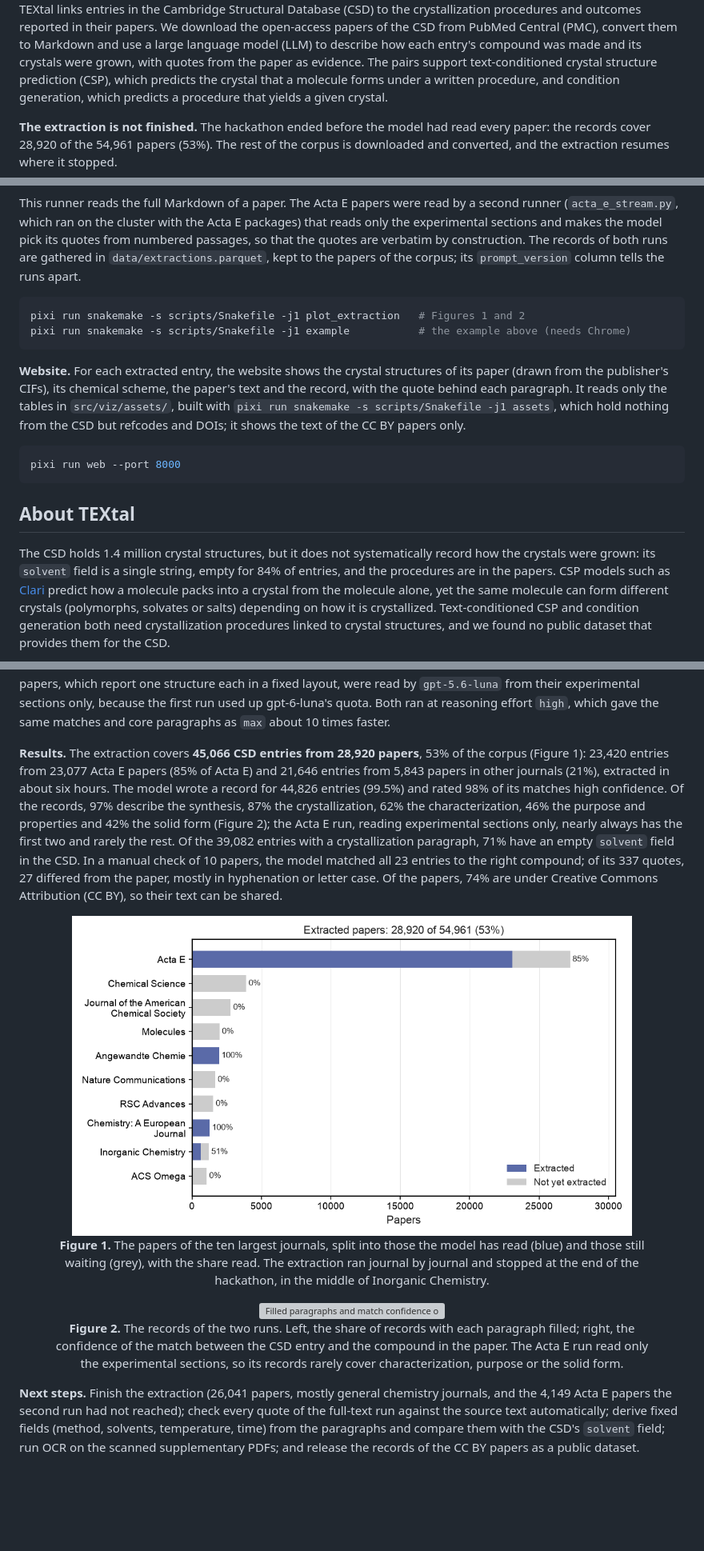
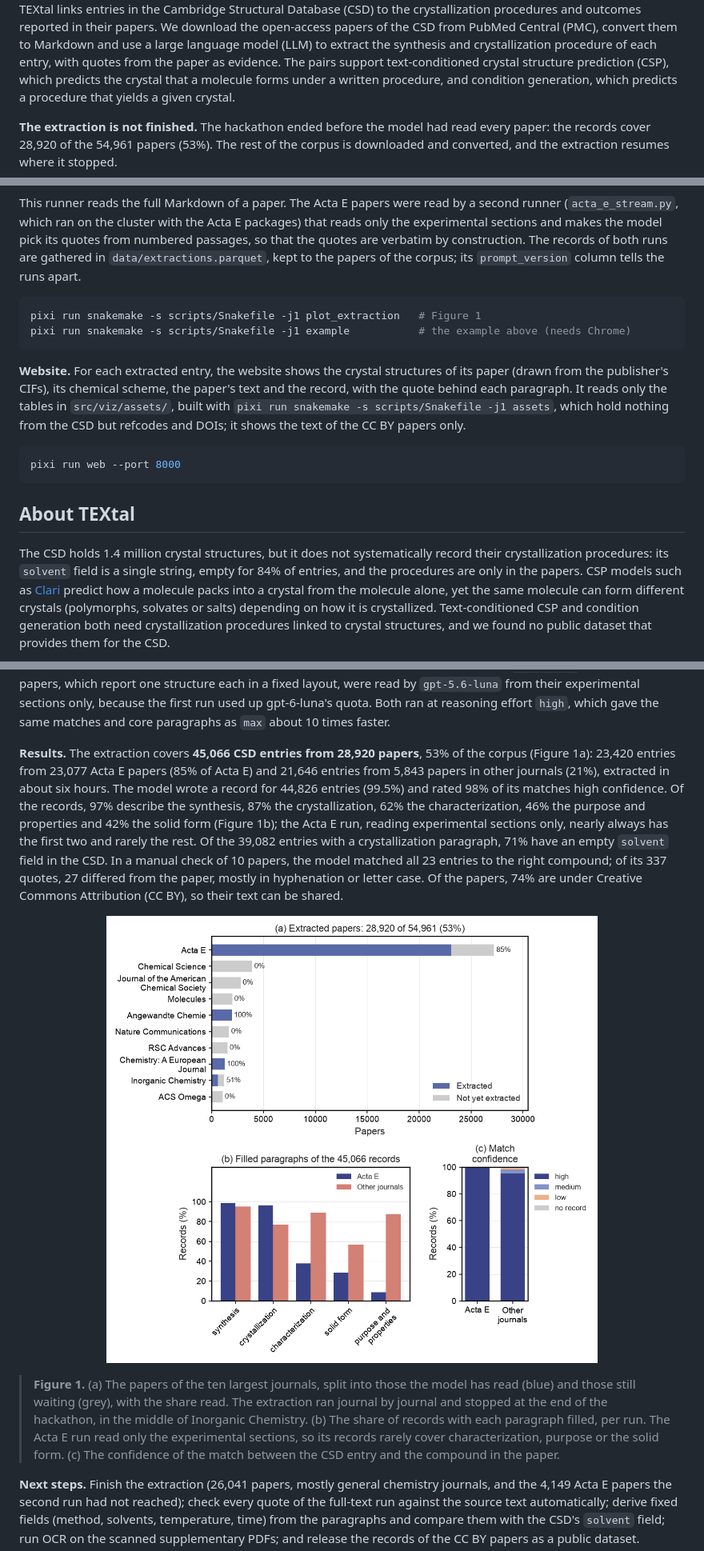
Before and after one commit to alstonlo/textal, a Markdown page: README.md, 3 parts joined by grey strips. Shown at 80% size. Drawn GitHub-style; pictures changed too: assets/extraction.png; blank space fills up the shorter version; grey boxes are pictures that could not be loaded.

Commit message:
Merge the README's plots into one figure
The extraction script draws one three-panel figure (extracted papers per journal, filled
paragraphs, match confidence) instead of two, with the run names shortened to "Acta E" and
"Other journals". The README cites its panels, says the LLM extracts the synthesis and
crystallization procedure, and the unused colormaps leave theme.py.

Co-Authored-By: Claude Fable 5.1 <noreply@anthropic.com>

````diff
--- a/README.md
+++ b/README.md
@@ -11,8 +11,8 @@
 TEXtal links entries in the Cambridge Structural Database (CSD) to the crystallization
 procedures and outcomes reported in their papers. We download the open-access papers of the CSD
 from PubMed Central (PMC), convert them to Markdown and use a large language model (LLM) to
-describe how each entry's compound was made and its crystals were grown, with quotes from the
-paper as evidence. The pairs support text-conditioned crystal structure prediction (CSP), which
+extract the synthesis and crystallization procedure of each entry, with quotes from the paper
+as evidence. The pairs support text-conditioned crystal structure prediction (CSP), which
 predicts the crystal that a molecule forms under a written procedure, and condition generation,
 which predicts a procedure that yields a given crystal.
 
@@ -79,7 +79,7 @@ quotes are verbatim by construction. The records of both runs are gathered in
 the runs apart.
 
 ```bash
-pixi run snakemake -s scripts/Snakefile -j1 plot_extraction   # Figures 1 and 2
+pixi run snakemake -s scripts/Snakefile -j1 plot_extraction   # Figure 1
 pixi run snakemake -s scripts/Snakefile -j1 example           # the example above (needs Chrome)
 ```
 
@@ -95,9 +95,9 @@ pixi run web --port 8000
 
 ## About TEXtal
 
-The CSD holds 1.4 million crystal structures, but it does not systematically record how the
-crystals were grown: its `solvent` field is a single string, empty for 84% of entries, and the
-procedures are in the papers. CSP models such as [Clari](https://github.com/the-matter-lab/clari)
+The CSD holds 1.4 million crystal structures, but it does not systematically record their
+crystallization procedures: its `solvent` field is a single string, empty for 84% of entries,
+and the procedures are only in the papers. CSP models such as [Clari](https://github.com/the-matter-lab/clari)
 predict how a molecule packs into a crystal from the molecule alone, yet the same molecule can
 form different crystals (polymorphs, solvates or salts) depending on how it is crystallized.
 Text-conditioned CSP and condition generation both need crystallization procedures linked to
@@ -121,11 +121,11 @@ reasoning effort `high`, which gave the same matches and core paragraphs as `max
 faster.
 
 **Results.** The extraction covers **45,066 CSD entries from 28,920 papers**, 53% of the corpus
-(Figure 1): 23,420 entries from 23,077 Acta E papers (85% of Acta E) and 21,646 entries from
+(Figure 1a): 23,420 entries from 23,077 Acta E papers (85% of Acta E) and 21,646 entries from
 5,843 papers in other journals (21%), extracted in about six hours. The model wrote a record for
 44,826 entries (99.5%) and rated 98% of its matches high confidence. Of the records, 97%
 describe the synthesis, 87% the crystallization, 62% the characterization, 46% the purpose and
-properties and 42% the solid form (Figure 2); the Acta E run, reading experimental sections
+properties and 42% the solid form (Figure 1b); the Acta E run, reading experimental sections
 only, nearly always has the first two and rarely the rest. Of the 39,082 entries with a
 crystallization paragraph, 71% have an empty `solvent` field in the CSD. In a manual check of 10
 papers, the model matched all 23 entries to the right compound; of its 337 quotes, 27 differed
@@ -133,23 +133,15 @@ from the paper, mostly in hyphenation or letter case. Of the papers, 74% are und
 Commons Attribution (CC BY), so their text can be shared.
 
 <div align="center"><figure>
-<img src="assets/extraction.png" width="700" alt="Extracted and not yet extracted papers of the ten largest journals">
-<figcaption>
-<strong>Figure 1.</strong> The papers of the ten largest journals, split into those the model has
-read (blue) and those still waiting (grey), with the share read. The extraction ran journal by
-journal and stopped at the end of the hackathon, in the middle of Inorganic Chemistry.
-</figcaption>
+<img src="assets/extraction.png" width="700" alt="Extracted papers of the ten largest journals, and the filled paragraphs and match confidence of the records of the two runs">
 </figure></div>
 
-<div align="center"><figure>
-<img src="assets/records.png" width="700" alt="Filled paragraphs and match confidence of the two runs">
-<figcaption>
-<strong>Figure 2.</strong> The records of the two runs. Left, the share of records with each
-paragraph filled; right, the confidence of the match between the CSD entry and the compound in
-the paper. The Acta E run read only the experimental sections, so its records rarely cover
-characterization, purpose or the solid form.
-</figcaption>
-</figure></div>
+> **Figure 1.** (a) The papers of the ten largest journals, split into those the model
+has read (blue) and those still waiting (grey), with the share read. The extraction ran journal
+by journal and stopped at the end of the hackathon, in the middle of Inorganic Chemistry. (b) The
+share of records with each paragraph filled, per run. The Acta E run read only the experimental
+sections, so its records rarely cover characterization, purpose or the solid form. (c) The
+confidence of the match between the CSD entry and the compound in the paper.
 
 **Next steps.** Finish the extraction (26,041 papers, mostly general chemistry journals, and the
 4,149 Acta E papers the second run had not reached); check every quote of the full-text run
````
Also changed, not shown: scripts/README.md (+2 -2 lines), 3 other files.
